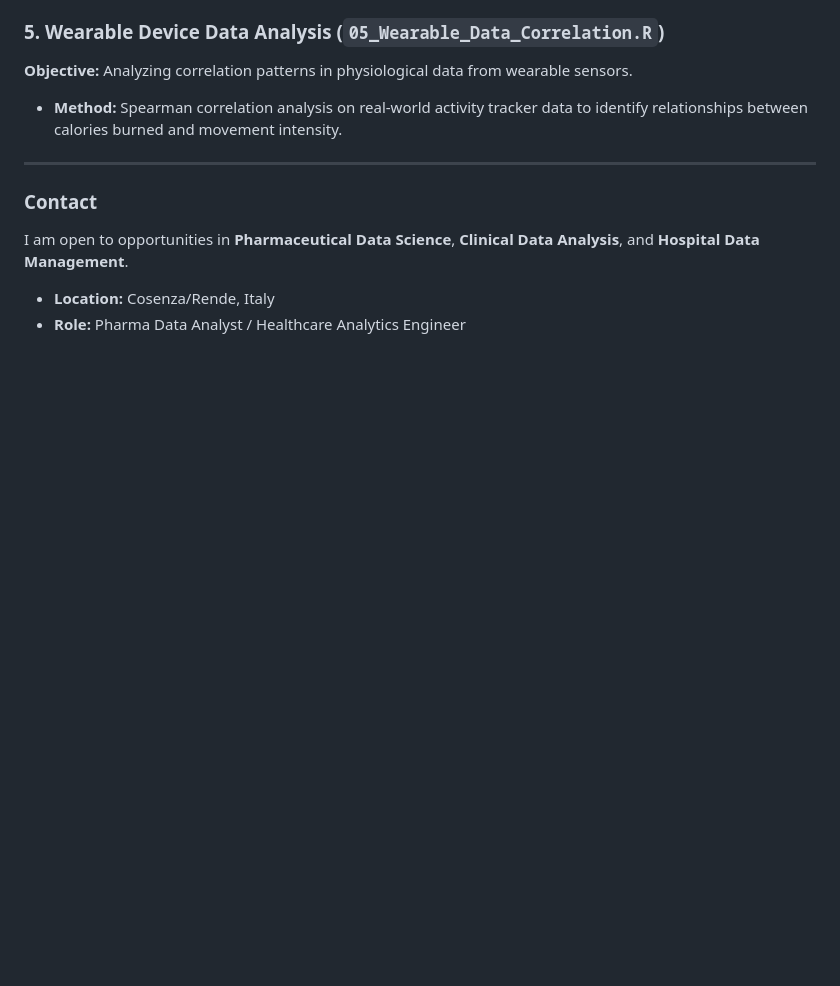
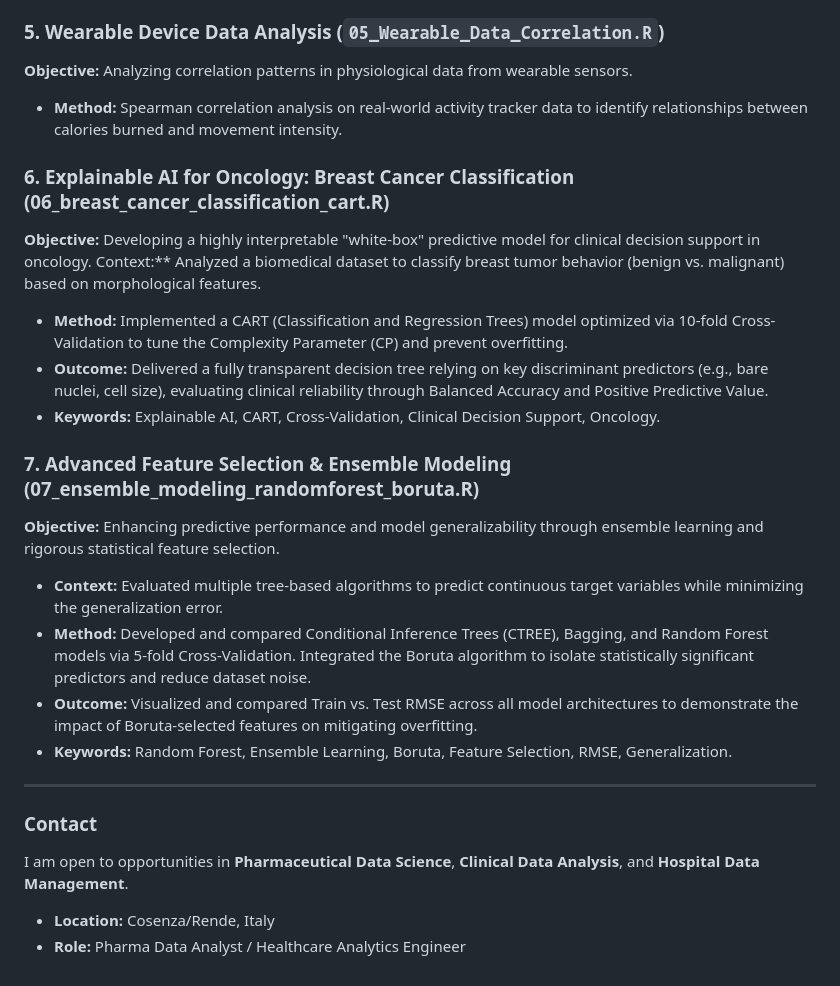
Before and after one commit to carchedimarco88/Biomedical-Data-Science-Portfolio, a Markdown page: README.md, the part around the change. Rendered like a GitHub page; blank space fills up the shorter version.

```diff
--- a/README.md
+++ b/README.md
@@ -51,6 +51,20 @@ This repository contains a collection of R projects developed to solve practical
 **Objective:** Analyzing correlation patterns in physiological data from wearable sensors.
 * **Method:** Spearman correlation analysis on real-world activity tracker data to identify relationships between calories burned and movement intensity.
 
+### 6. Explainable AI for Oncology: Breast Cancer Classification (06_breast_cancer_classification_cart.R)
+**Objective:** Developing a highly interpretable "white-box" predictive model for clinical decision support in oncology.
+Context:** Analyzed a biomedical dataset to classify breast tumor behavior (benign vs. malignant) based on morphological features.
+* **Method:** Implemented a CART (Classification and Regression Trees) model optimized via 10-fold Cross-Validation to tune the Complexity Parameter (CP) and prevent overfitting.
+* **Outcome:** Delivered a fully transparent decision tree relying on key discriminant predictors (e.g., bare nuclei, cell size), evaluating clinical reliability through Balanced Accuracy and Positive Predictive Value.
+* **Keywords:** Explainable AI, CART, Cross-Validation, Clinical Decision Support, Oncology.
+
+### 7. Advanced Feature Selection & Ensemble Modeling (07_ensemble_modeling_randomforest_boruta.R)
+**Objective:** Enhancing predictive performance and model generalizability through ensemble learning and rigorous statistical feature selection.
+* **Context:** Evaluated multiple tree-based algorithms to predict continuous target variables while minimizing the generalization error.
+* **Method:** Developed and compared Conditional Inference Trees (CTREE), Bagging, and Random Forest models via 5-fold Cross-Validation. Integrated the Boruta algorithm to isolate statistically significant predictors and reduce dataset noise.
+* **Outcome:** Visualized and compared Train vs. Test RMSE across all model architectures to demonstrate the impact of Boruta-selected features on mitigating overfitting.
+* **Keywords:** Random Forest, Ensemble Learning, Boruta, Feature Selection, RMSE, Generalization.
+
 ---
 
 ### Contact
```
